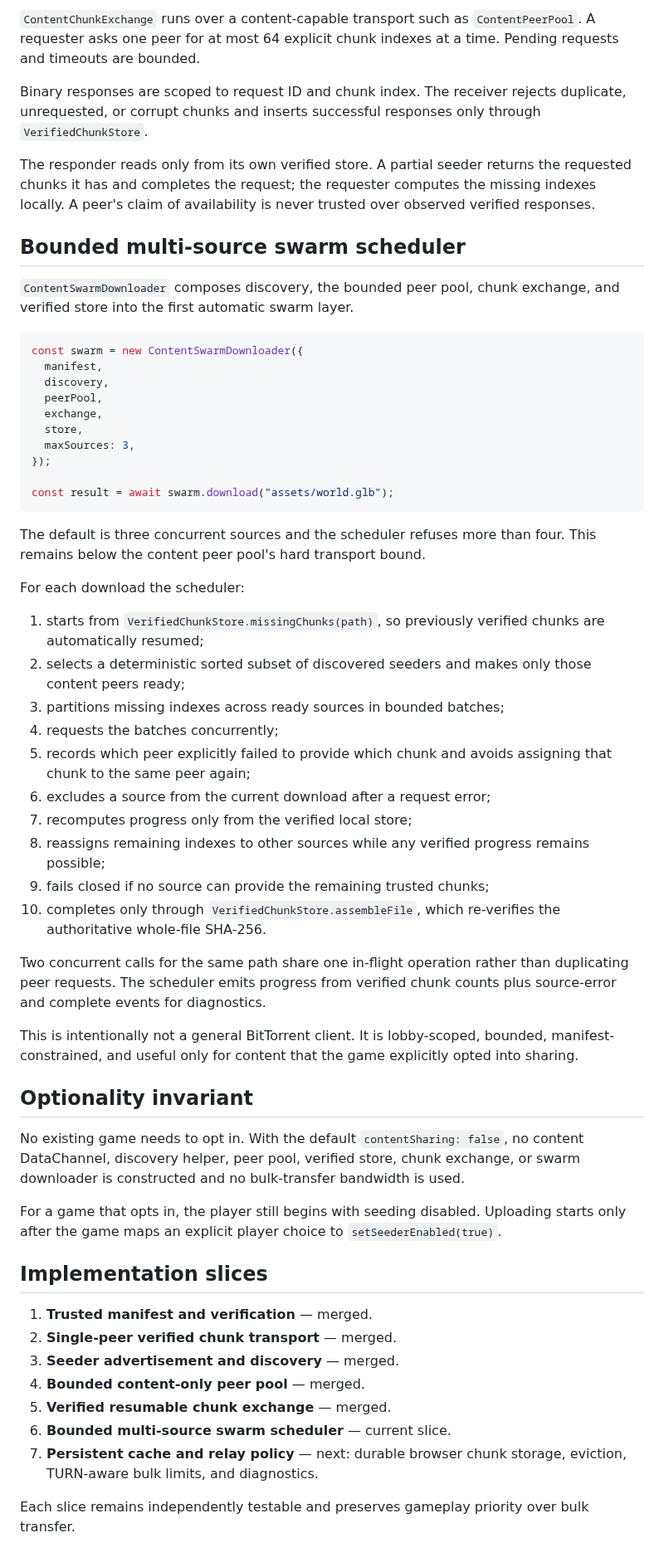
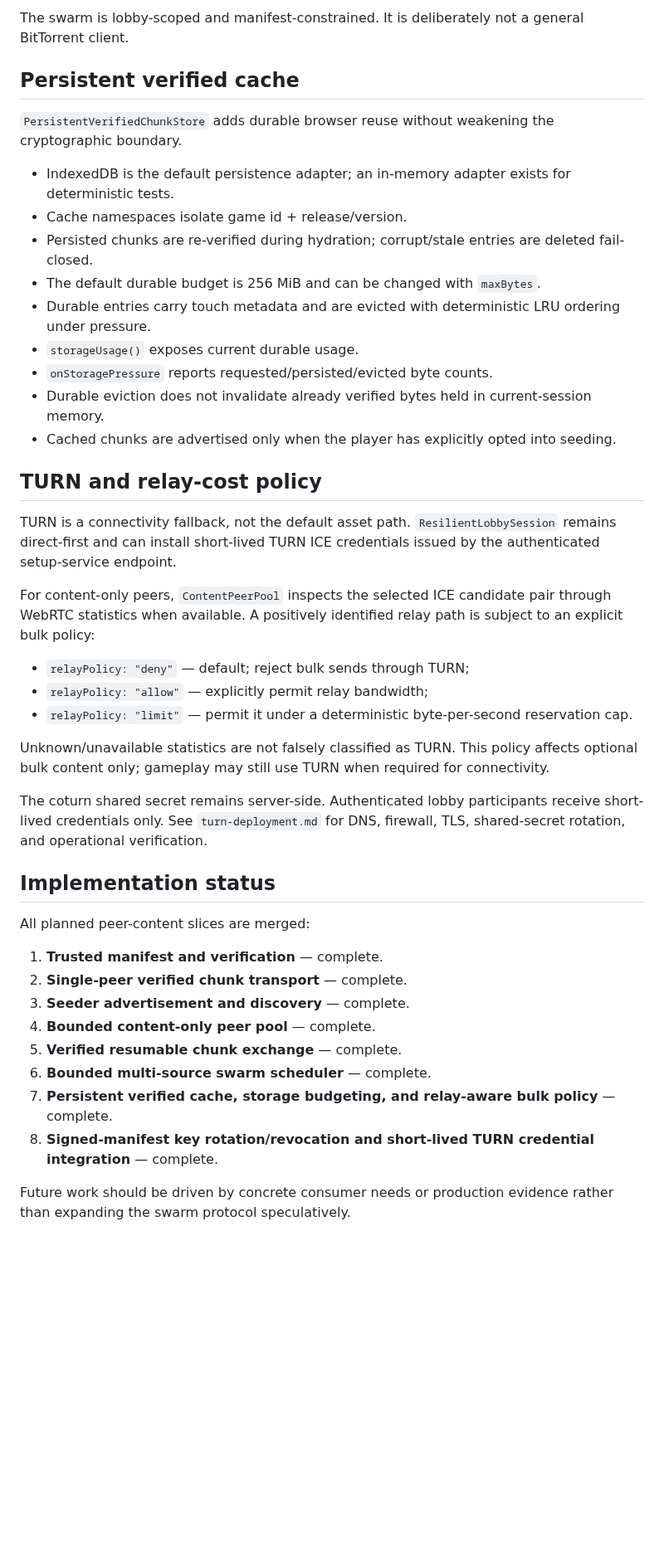
Before and after one commit to moritzbrantner/multiplayer-setup-service, a Markdown page: docs/peer-content-distribution.md, the part around one of its changes. Shown at 83% size. Rendered like a GitHub page; blank space fills up the shorter version.

Commit message:
docs: converge optional peer-content distribution status

````diff
--- a/docs/peer-content-distribution.md
+++ b/docs/peer-content-distribution.md
@@ -124,60 +65,45 @@ A partially downloaded client can therefore safely reseed only the chunks it has
 
-`ContentChunkExchange` runs over a content-capable transport such as `ContentPeerPool`. A requester asks one peer for at most 64 explicit chunk indexes at a time. Pending requests and timeouts are bounded.
+The swarm is lobby-scoped and manifest-constrained. It is deliberately not a general BitTorrent client.
 
-Binary responses are scoped to request ID and chunk index. The receiver rejects duplicate, unrequested, or corrupt chunks and inserts successful responses only through `VerifiedChunkStore`.
+## Persistent verified cache
 
-The responder reads only from its own verified store. A partial seeder returns the requested chunks it has and completes the request; the requester computes the missing indexes locally. A peer's claim of availability is never trusted over observed verified responses.
+`PersistentVerifiedChunkStore` adds durable browser reuse without weakening the cryptographic boundary.
 
-## Bounded multi-source swarm scheduler
+- IndexedDB is the default persistence adapter; an in-memory adapter exists for deterministic tests.
+- Cache namespaces isolate game id + release/version.
+- Persisted chunks are re-verified during hydration; corrupt/stale entries are deleted fail-closed.
+- The default durable budget is 256 MiB and can be changed with `maxBytes`.
+- Durable entries carry touch metadata and are evicted with deterministic LRU ordering under pressure.
+- `storageUsage()` exposes current durable usage.
+- `onStoragePressure` reports requested/persisted/evicted byte counts.
+- Durable eviction does not invalidate already verified bytes held in current-session memory.
+- Cached chunks are advertised only when the player has explicitly opted into seeding.
 
-`ContentSwarmDownloader` composes discovery, the bounded peer pool, chunk exchange, and verified store into the first automatic swarm layer.
+## TURN and relay-cost policy
 
-```js
-const swarm = new ContentSwarmDownloader({
-  manifest,
-  discovery,
-  peerPool,
-  exchange,
-  store,
-  maxSources: 3,
-});
+TURN is a connectivity fallback, not the default asset path. `ResilientLobbySession` remains direct-first and can install short-lived TURN ICE credentials issued by the authenticated setup-service endpoint.
 
-const result = await swarm.download("assets/world.glb");
-```
+For content-only peers, `ContentPeerPool` inspects the selected ICE candidate pair through WebRTC statistics when available. A positively identified relay path is subject to an explicit bulk policy:
 
-The default is three concurrent sources and the scheduler refuses more than four. This remains below the content peer pool's hard transport bound.
+- `relayPolicy: "deny"` — default; reject bulk sends through TURN;
+- `relayPolicy: "allow"` — explicitly permit relay bandwidth;
+- `relayPolicy: "limit"` — permit it under a deterministic byte-per-second reservation cap.
 
-For each download the scheduler:
+Unknown/unavailable statistics are not falsely classified as TURN. This policy affects optional bulk content only; gameplay may still use TURN when required for connectivity.
 
-1. starts from `VerifiedChunkStore.missingChunks(path)`, so previously verified chunks are automatically resumed;
-2. selects a deterministic sorted subset of discovered seeders and makes only those content peers ready;
-3. partitions missing indexes across ready sources in bounded batches;
-4. requests the batches concurrently;
-5. records which peer explicitly failed to provide which chunk and avoids assigning that chunk to the same peer again;
-6. excludes a source from the current download after a request error;
-7. recomputes progress only from the verified local store;
-8. reassigns remaining indexes to other sources while any verified progress remains possible;
-9. fails closed if no source can provide the remaining trusted chunks;
-10. completes only through `VerifiedChunkStore.assembleFile`, which re-verifies the authoritative whole-file SHA-256.
+The coturn shared secret remains server-side. Authenticated lobby participants receive short-lived credentials only. See `turn-deployment.md` for DNS, firewall, TLS, shared-secret rotation, and operational verification.
 
-Two concurrent calls for the same path share one in-flight operation rather than duplicating peer requests. The scheduler emits progress from verified chunk counts plus source-error and complete events for diagnostics.
+## Implementation status
 
-This is intentionally not a general BitTorrent client. It is lobby-scoped, bounded, manifest-constrained, and useful only for content that the game explicitly opted into sharing.
+All planned peer-content slices are merged:
 
-## Optionality invariant
+1. **Trusted manifest and verification** — complete.
+2. **Single-peer verified chunk transport** — complete.
+3. **Seeder advertisement and discovery** — complete.
+4. **Bounded content-only peer pool** — complete.
+5. **Verified resumable chunk exchange** — complete.
+6. **Bounded multi-source swarm scheduler** — complete.
+7. **Persistent verified cache, storage budgeting, and relay-aware bulk policy** — complete.
+8. **Signed-manifest key rotation/revocation and short-lived TURN credential integration** — complete.
 
-No existing game needs to opt in. With the default `contentSharing: false`, no content DataChannel, discovery helper, peer pool, verified store, chunk exchange, or swarm downloader is constructed and no bulk-transfer bandwidth is used.
-
-For a game that opts in, the player still begins with seeding disabled. Uploading starts only after the game maps an explicit player choice to `setSeederEnabled(true)`.
-
-## Implementation slices
-
-1. **Trusted manifest and verification** — merged.
-2. **Single-peer verified chunk transport** — merged.
-3. **Seeder advertisement and discovery** — merged.
-4. **Bounded content-only peer pool** — merged.
-5. **Verified resumable chunk exchange** — merged.
-6. **Bounded multi-source swarm scheduler** — current slice.
-7. **Persistent cache and relay policy** — next: durable browser chunk storage, eviction, TURN-aware bulk limits, and diagnostics.
-
-Each slice remains independently testable and preserves gameplay priority over bulk transfer.
+Future work should be driven by concrete consumer needs or production evidence rather than expanding the swarm protocol speculatively.
````
Also changed, not shown: other parts of docs/peer-content-distribution.md (+38 -97 lines).
